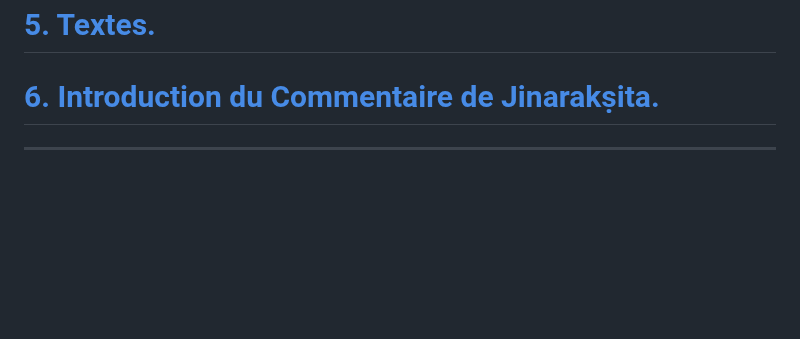
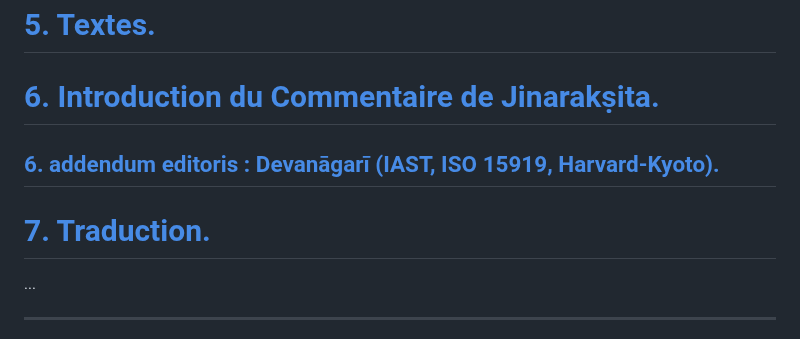
Before and after one commit to solaranamnesis/godefroy-de-blonay, a Markdown page: materiaux-pour-servir-tara/full-text-french.md, the part around the change. Rendered like a GitHub page; blank space fills up the shorter version.

```diff
--- a/materiaux-pour-servir-tara/full-text-french.md
+++ b/materiaux-pour-servir-tara/full-text-french.md
@@ -25,6 +25,12 @@
 # [5\. Textes.](#5-textes-1)
 
 # [6\. Introduction du Commentaire de Jinarakṣita.](#6-introduction-du-commentaire-de-jinarakṣita-1)
+
+## [6. addendum editoris : Devanāgarī (IAST, ISO 15919, Harvard-Kyoto).]()
+
+# [7. Traduction.]()
+
+...
 
 ---
 
```
